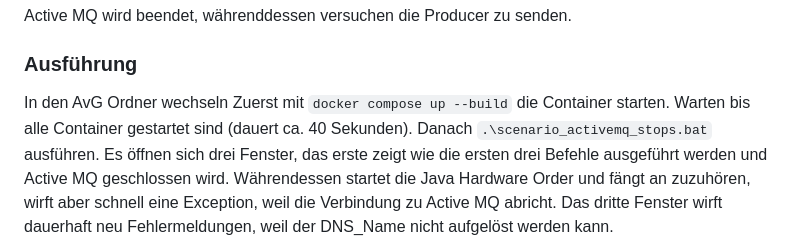
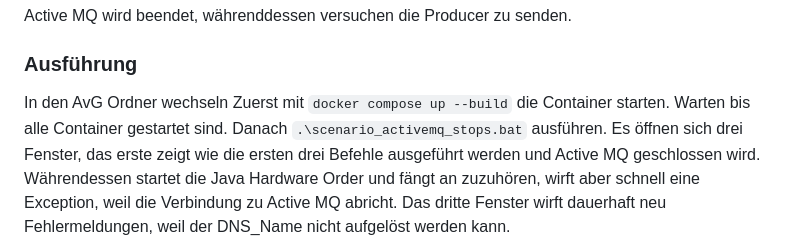
Before and after one commit to buecktobias/avg_message_broker, a Markdown page: README.md, the part around the change. Rendered like a GitHub page.

```diff
--- a/README.md
+++ b/README.md
@@ -81,6 +81,6 @@ Zuerst senden beide Producer ihre Bestellungen, anschließend werden die Consume
 Active MQ wird beendet, währenddessen versuchen die Producer zu senden.
 ### Ausführung
 In den AvG Ordner wechseln
-Zuerst mit `docker compose up --build` die Container starten. Warten bis alle Container gestartet sind (dauert ca. 40 Sekunden).
+Zuerst mit `docker compose up --build` die Container starten. Warten bis alle Container gestartet sind.
 Danach `.\scenario_activemq_stops.bat` ausführen.
 Es öffnen sich drei Fenster, das erste zeigt wie die ersten drei Befehle ausgeführt werden und Active MQ geschlossen wird. Währendessen startet die Java Hardware Order und fängt an zuzuhören, wirft aber schnell eine Exception, weil die Verbindung zu Active MQ abricht. Das dritte Fenster wirft dauerhaft neu Fehlermeldungen, weil der DNS_Name nicht aufgelöst werden kann.
```
